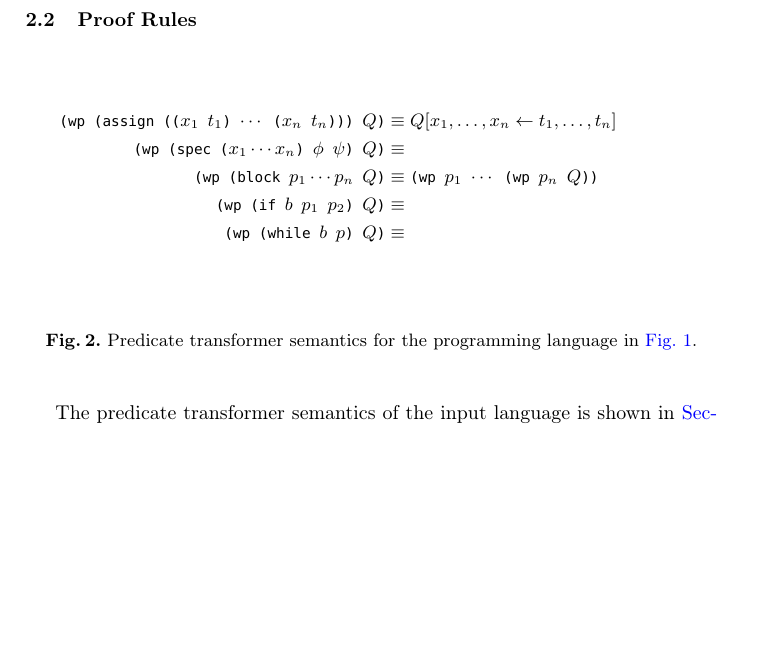
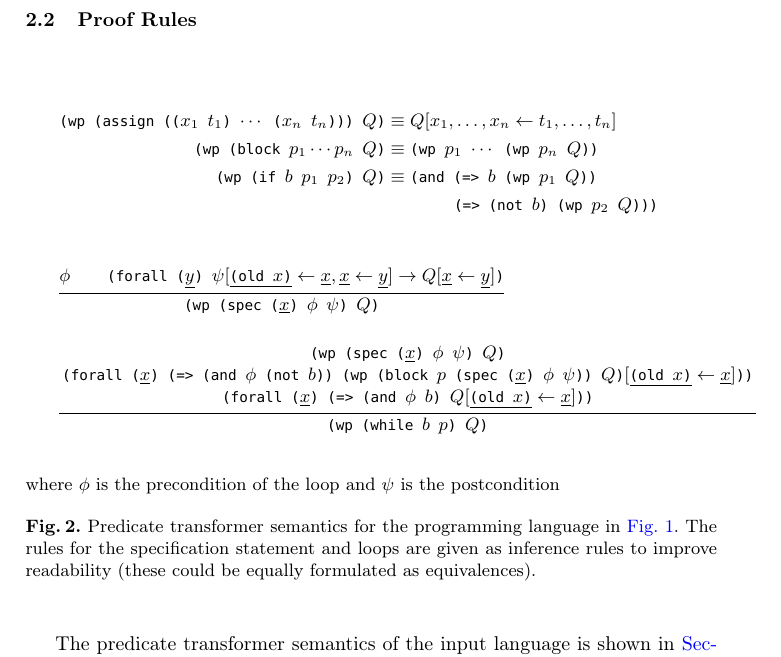
Before and after one commit to gernst/cuvee-preliminary, a LaTeX paper (paper/cuvee.tex): part of page 4 of 4, cut so that both start at the same text, the shorter picture padded with empty space. Compiled offline with pdfLaTeX.

Commit message:
proof rules

```diff
--- a/paper/cuvee.tex
+++ b/paper/cuvee.tex
@@ -37,6 +37,9 @@
 \newcommand{\code}[1]{\texttt{#1}}
 \newcommand{\hoare}[3]{\{ #1 \}~#2~\{ #3 \}}
 \newcommand{\hoaretotal}[3]{[ #1 ]~#2~[ #3 ]}
+
+\newcommand{\xs}{\underline x}
+\newcommand{\ys}{\underline y}
 
 \newcommand{\nonterminal}[1]{\ensuremath{\langle \mathit{#1} \rangle}}
 
@@ -207,21 +210,35 @@ i.e., the program is correct with respect to the specified contract.
 \code{(wp (assign (($x_1$ $t_1$) $\cdots$ ($x_n$ $t_n$))) $Q$)}
     & \equiv Q[x_1,\ldots,x_n \gets t_1,\ldots,t_n]
     \\
-\code{(wp (spec ($x_1 \cdots x_n$) $\phi$ $\psi$) $Q$)}
-    & \equiv
-    \\
 \code{(wp (block $p_1 \cdots p_n$ $Q$)}
     & \equiv \code{(wp $p_1$ $\cdots$ (wp $p_n$ $Q$))}
     \\
 \code{(wp (if $b$ $p_1$ $p_2$) $Q$)}
-    & \equiv
+    & \equiv        \code{(and (=> $b$ (wp $p_1$ $Q$))} \\
+    & \hspace{30pt} \code{     (=> (not $b$) (wp $p_2$ $Q$)))}
+    \end{align*}
+
+    \begin{gather*}
+\infer{\code{(wp (spec ($\xs$) $\phi$ $\psi$) $Q$)}}
+{   \phi
+ && \code{(forall ($\ys$) $\psi[\underline{\code{(old $x$)}} \gets \xs, \xs \gets \ys]
+                            \to Q[\xs \gets \ys]$)}
+              }
+    \\[1em]
+\infer{\code{(wp (while $b$ $p$) $Q$)}}
+{
+\begin{array}{c}
+   \code{(wp (spec ($\xs$) $\phi$ $\psi$) $Q$)} \\
+   \code{(forall ($\xs$) (=> (and $\phi$ (not $b$)) (wp (block $p$ (spec ($\xs$) $\phi$ $\psi$)) $Q$)$[\underline{\code{(old $x$)}} \gets \xs]$))} \\
+   \code{(forall ($\xs$) (=> (and $\phi$ $b$) $Q[\underline{\code{(old $x$)}} \gets \xs]$))}
+\end{array}}
+    \end{gather*}
     \\
-\code{(wp (while $b$ $p$) $Q$)}
-    & \equiv
-    \\
-    \end{align*}
+        \qquad \text{where $\phi$ is the precondition of the loop and $\psi$ is the postcondition}
     \label{fig:semantics}
-    \caption{Predicate transformer semantics for the programming language in \cref{fig:syntax}.}
+    \caption{Predicate transformer semantics for the programming language in \cref{fig:syntax}.
+             The rules for the specification statement and loops are given as inference rules
+             to improve readability (these could be equally formulated as equivalences).}
 \end{figure}
 
 The predicate transformer semantics of the input language is shown in \cref{fig:semantics} for the \code{wp} operator.
```
